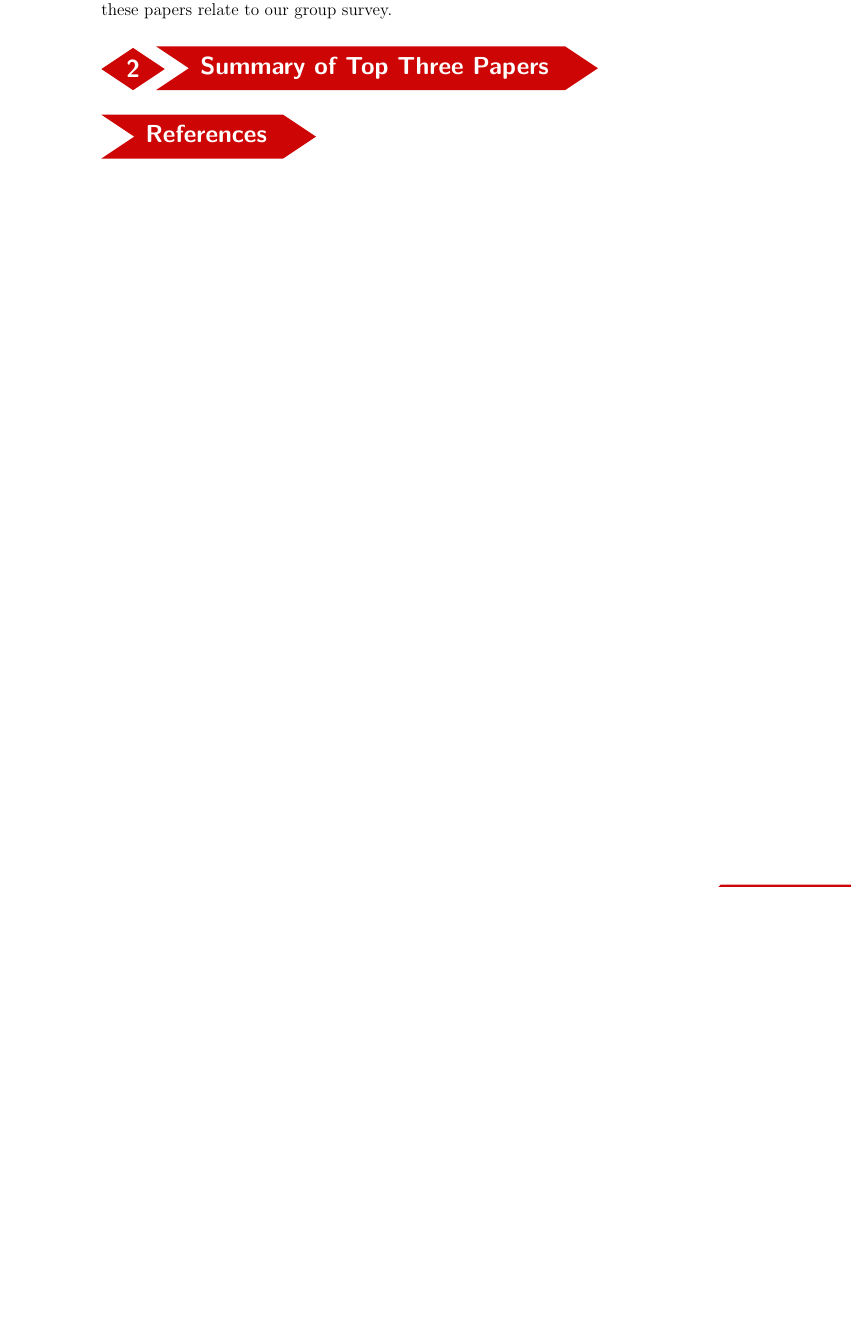
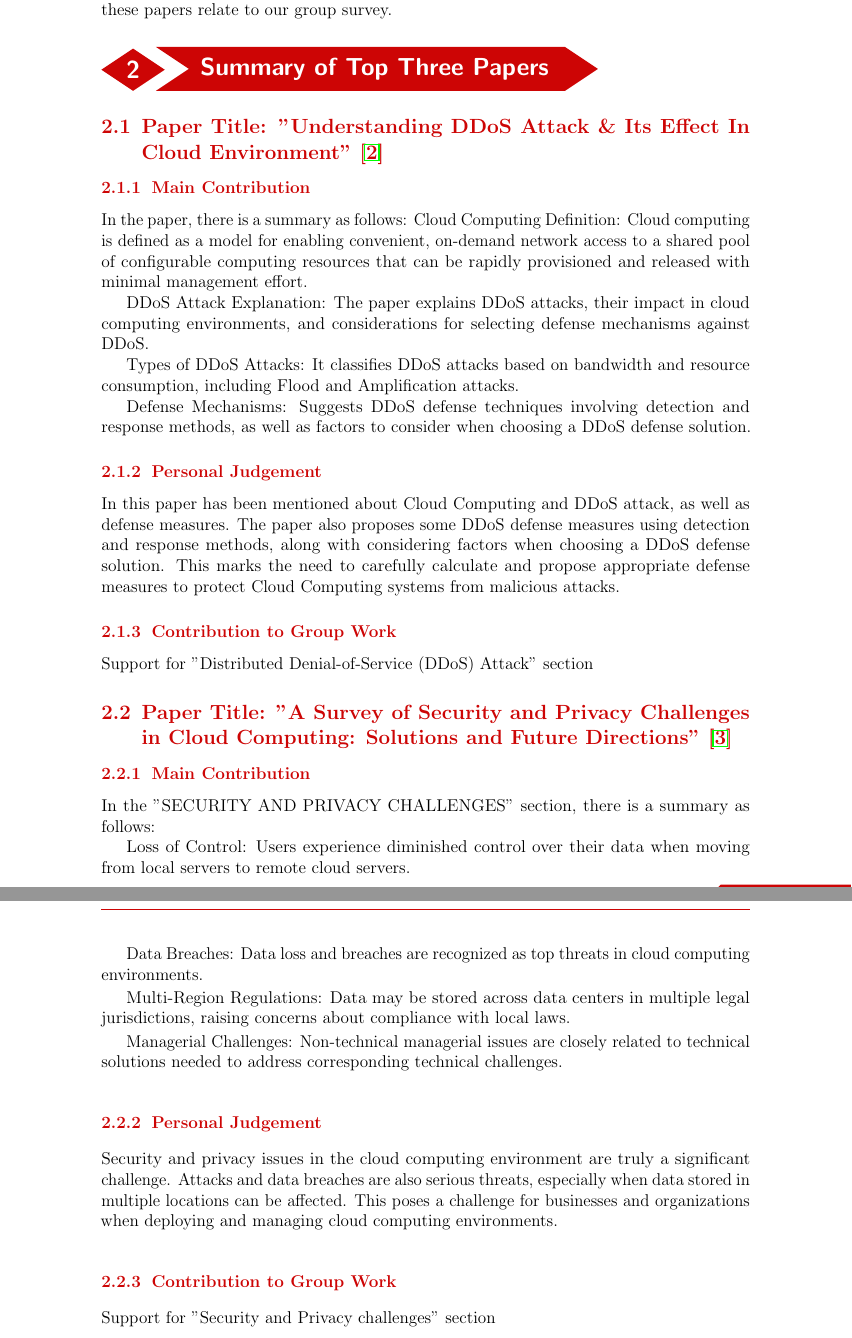
Before and after one commit to vuvannghia452002/Tech, a LaTeX document (contents/Tuan9/latex/main.tex): part of page 3 of 3 before the commit and two parts of pages 3 and 4 of 5 after it, the two joined at a grey line, cut so that both start at the same text, the shorter picture padded with empty space. Compiled offline with pdfLaTeX.

Commit message:
update main.tex

```diff
--- a/contents/Tuan9/latex/main.tex
+++ b/contents/Tuan9/latex/main.tex
@@ -44,7 +44,46 @@
 In this report, I will summarize my learning progress and contributions during the midterm period. I will highlight the top three most important papers I've read, along with my personal judgments and comments on each paper. Furthermore, I will demonstrate how these papers relate to our group survey.
 %%%%%%%%%%%%%%%%%%%%%%%%%%%%%%%%%%%%%%%%%%%%%%%%%%%%%%%
 \section{Summary of Top Three Papers}
+%%%%%%%%%%%%%%%%%%%%%%%%%%%%%%%%%%%%%%%%%%%%%%%%%%%%%%%
+\subsection{Paper Title: "Understanding DDoS Attack \& Its Effect In Cloud Environment" \cite{deshmukh2015understanding}}
+\subsubsection{Main Contribution}
+In the paper, there is a summary as follows:
+% \begin{itemize}
+    % \item
+% \end{itemize}
+Cloud Computing Definition: Cloud computing is defined as a model for enabling convenient, on-demand network access to a shared pool of configurable computing resources that can be rapidly provisioned and released with minimal management effort.
+
+DDoS Attack Explanation: The paper explains DDoS attacks, their impact in cloud computing environments, and considerations for selecting defense mechanisms against DDoS.
+
+Types of DDoS Attacks: It classifies DDoS attacks based on bandwidth and resource consumption, including Flood and Amplification attacks.
+
+Defense Mechanisms: Suggests DDoS defense techniques involving detection and response methods, as well as factors to consider when choosing a DDoS defense solution.
+\subsubsection{Personal Judgement}
+In this paper has been mentioned about Cloud Computing and DDoS attack, as well as defense measures. The paper also proposes some DDoS defense measures using detection and response methods, along with considering factors when choosing a DDoS defense solution. This marks the need to carefully calculate and propose appropriate defense measures to protect Cloud Computing systems from malicious attacks.
+\subsubsection{Contribution to Group Work}
+Support for "Distributed Denial-of-Service (DDoS) Attack" section
+%%%%%%%%%%%%%%%%%%%%%%%%%%%%%%%%%%%%%%%%%%%%%%%%%%%%%%%
+\subsection{Paper Title: "A Survey of Security and Privacy Challenges in Cloud Computing: Solutions and Future Directions" \cite{liu2015survey}}
+\subsubsection{Main Contribution}
+
+In the "SECURITY AND PRIVACY CHALLENGES" section, there is a summary as follows:
+
+Loss of Control: Users experience diminished control over their data when moving from local servers to remote cloud servers.
+
+Data Breaches: Data loss and breaches are recognized as top threats in cloud computing environments.
+
+Multi-Region Regulations: Data may be stored across data centers in multiple legal jurisdictions, raising concerns about compliance with local laws.
+
+Managerial Challenges: Non-technical managerial issues are closely related to technical solutions needed to address corresponding technical challenges.
 
 
 
+\subsubsection{Personal Judgement}
 
+Security and privacy issues in the cloud computing environment are truly a significant challenge. Attacks and data breaches are also serious threats, especially when data stored in multiple locations can be affected. This poses a challenge for businesses and organizations when deploying and managing cloud computing environments.
+
+
+\subsubsection{Contribution to Group Work}
+
+
+Support for "Security and Privacy challenges" section
```
Also changed, not shown: contents/Tuan9/latex/main.tex (26 more changed lines).
